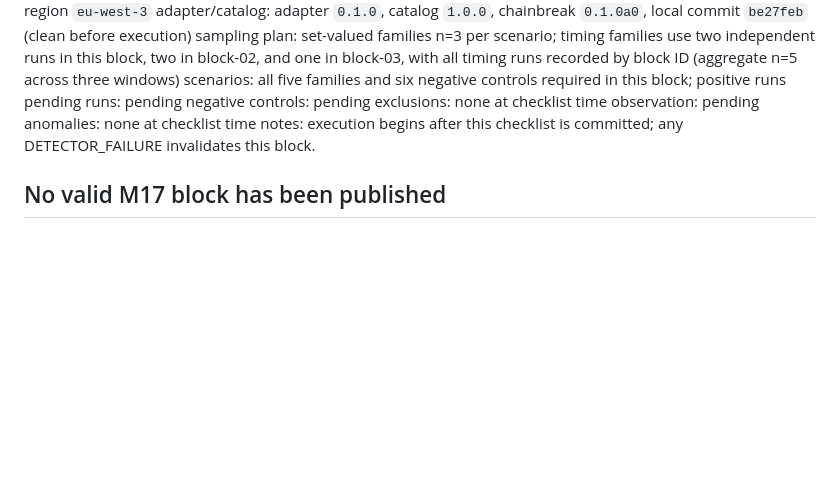
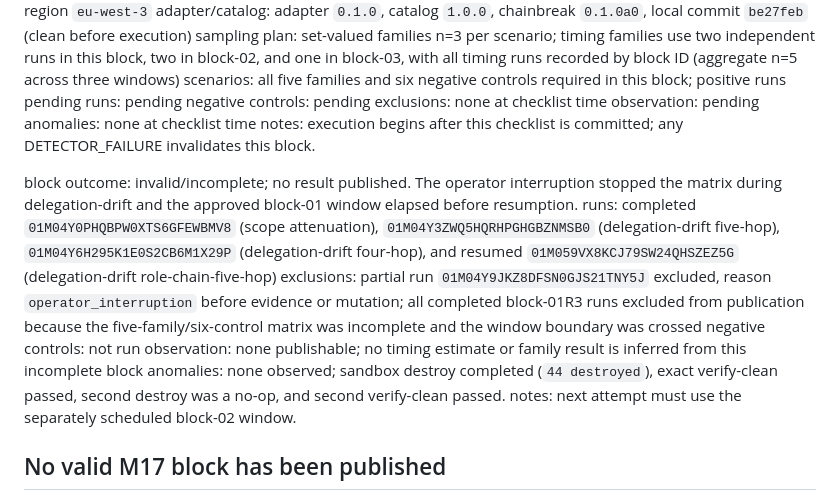
Before and after one commit to KubixDesiney/chainbreak, a Markdown page: docs/research/lab-log.md, the part around the change. GitHub-like rendering; blank space fills up the shorter version.

Commit message:
Record interrupted M17 block cleanup

```diff
--- a/docs/research/lab-log.md
+++ b/docs/research/lab-log.md
@@ -81,6 +81,15 @@ observation: pending
 anomalies: none at checklist time
 notes: execution begins after this checklist is committed; any DETECTOR_FAILURE invalidates this block.
 
+block outcome: invalid/incomplete; no result published. The operator interruption stopped the
+matrix during delegation-drift and the approved block-01 window elapsed before resumption.
+runs: completed `01M04Y0PHQBPW0XTS6GFEWBMV8` (scope attenuation), `01M04Y3ZWQ5HQRHPGHGBZNMSB0` (delegation-drift five-hop), `01M04Y6H295K1E0S2CB6M1X29P` (delegation-drift four-hop), and resumed `01M059VX8KCJ79SW24QHSZEZ5G` (delegation-drift role-chain-five-hop)
+exclusions: partial run `01M04Y9JKZ8DFSN0GJS21TNY5J` excluded, reason `operator_interruption` before evidence or mutation; all completed block-01R3 runs excluded from publication because the five-family/six-control matrix was incomplete and the window boundary was crossed
+negative controls: not run
+observation: none publishable; no timing estimate or family result is inferred from this incomplete block
+anomalies: none observed; sandbox destroy completed (`44 destroyed`), exact verify-clean passed, second destroy was a no-op, and second verify-clean passed.
+notes: next attempt must use the separately scheduled block-02 window.
+
 ## No valid M17 block has been published
 
 Invalid and incomplete AWS executions are recorded above with their run IDs and reasons.
```
